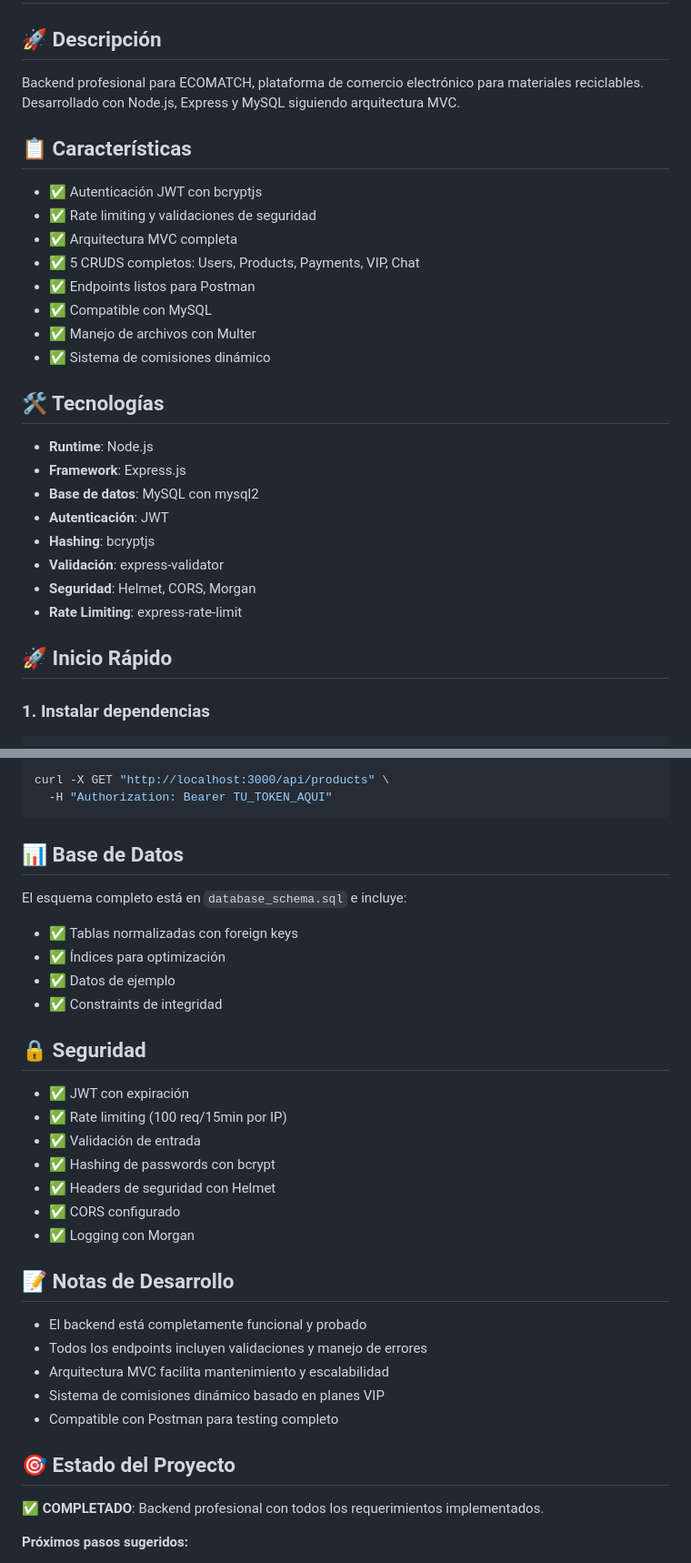
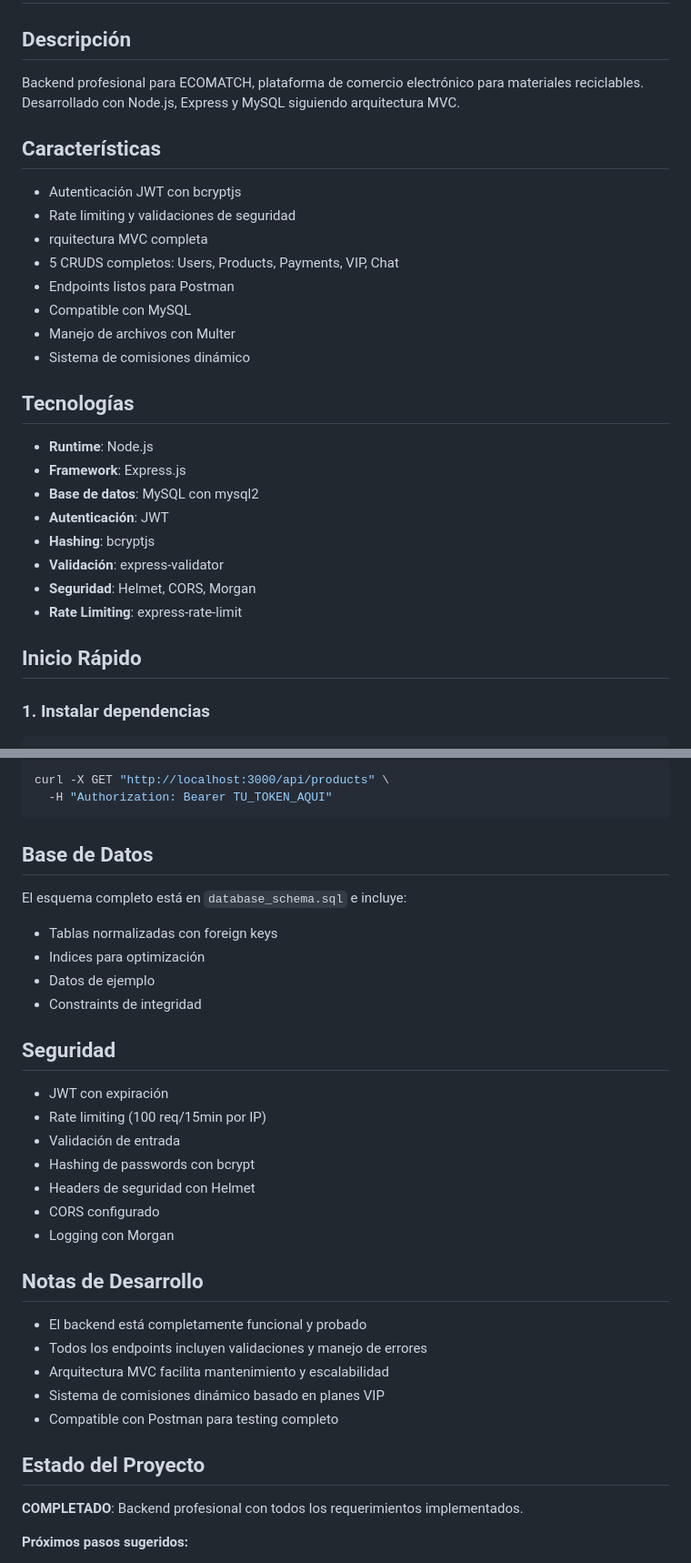
Before and after one commit to universidadsierramadreadm-ctrl/ecomtach, a Markdown page: README.md, 2 parts joined by grey strips. Shown at 91% size. GitHub-like rendering.

Commit message:
ultima modificacion
taran

````diff
--- a/README.md
+++ b/README.md
@@ -2,20 +2,20 @@
 # integrantes -Susan Montserrat Mendez Vargas, -Diego Antonio Leon Jimenez, -Jose Fernando Marin Cordova
 
 
-## 🚀 Descripción
+## Descripción
 Backend profesional para ECOMATCH, plataforma de comercio electrónico para materiales reciclables. Desarrollado con Node.js, Express y MySQL siguiendo arquitectura MVC.
 
-## 📋 Características
-- ✅ Autenticación JWT con bcryptjs
-- ✅ Rate limiting y validaciones de seguridad
-- ✅ Arquitectura MVC completa
-- ✅ 5 CRUDS completos: Users, Products, Payments, VIP, Chat
-- ✅ Endpoints listos para Postman
-- ✅ Compatible con MySQL
-- ✅ Manejo de archivos con Multer
-- ✅ Sistema de comisiones dinámico
+## Características
+- Autenticación JWT con bcryptjs
+- Rate limiting y validaciones de seguridad
+- rquitectura MVC completa
+- 5 CRUDS completos: Users, Products, Payments, VIP, Chat
+- Endpoints listos para Postman
+- Compatible con MySQL
+- Manejo de archivos con Multer
+- Sistema de comisiones dinámico
 
-## 🛠️ Tecnologías
+## Tecnologías
 - **Runtime**: Node.js
 - **Framework**: Express.js
 - **Base de datos**: MySQL con mysql2
@@ -25,7 +25,7 @@ Backend profesional para ECOMATCH, plataforma de comercio electrónico para mate
 - **Seguridad**: Helmet, CORS, Morgan
 - **Rate Limiting**: express-rate-limit
 
-## 🚀 Inicio Rápido
+## Inicio Rápido
 
 ### 1. Instalar dependencias
 ```bash
@@ -227,25 +227,25 @@ curl -X GET "http://localhost:3000/api/products" \
   -H "Authorization: Bearer TU_TOKEN_AQUI"
 ```
 
-## 📊 Base de Datos
+## Base de Datos
 
 El esquema completo está en `database_schema.sql` e incluye:
-- ✅ Tablas normalizadas con foreign keys
-- ✅ Índices para optimización
-- ✅ Datos de ejemplo
-- ✅ Constraints de integridad
+- Tablas normalizadas con foreign keys
+- Indices para optimización
+- Datos de ejemplo
+- Constraints de integridad
 
-## 🔒 Seguridad
+## Seguridad
 
-- ✅ JWT con expiración
-- ✅ Rate limiting (100 req/15min por IP)
-- ✅ Validación de entrada
-- ✅ Hashing de passwords con bcrypt
-- ✅ Headers de seguridad con Helmet
-- ✅ CORS configurado
-- ✅ Logging con Morgan
+- JWT con expiración
+- Rate limiting (100 req/15min por IP)
+- Validación de entrada
+- Hashing de passwords con bcrypt
+- Headers de seguridad con Helmet
+- CORS configurado
+- Logging con Morgan
 
-## 📝 Notas de Desarrollo
+## Notas de Desarrollo
 
 - El backend está completamente funcional y probado
 - Todos los endpoints incluyen validaciones y manejo de errores
@@ -253,9 +253,9 @@ El esquema completo está en `database_schema.sql` e incluye:
 - Sistema de comisiones dinámico basado en planes VIP
 - Compatible con Postman para testing completo
 
-## 🎯 Estado del Proyecto
+## Estado del Proyecto
 
-✅ **COMPLETADO**: Backend profesional con todos los requerimientos implementados.
+**COMPLETADO**: Backend profesional con todos los requerimientos implementados.
 
 **Próximos pasos sugeridos:**
 1. Integración completa con frontend
````
Also changed, not shown: other parts of README.md (+9 -9 lines).
